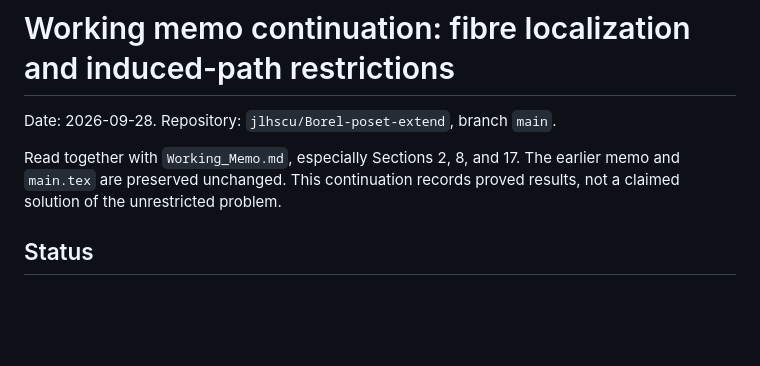
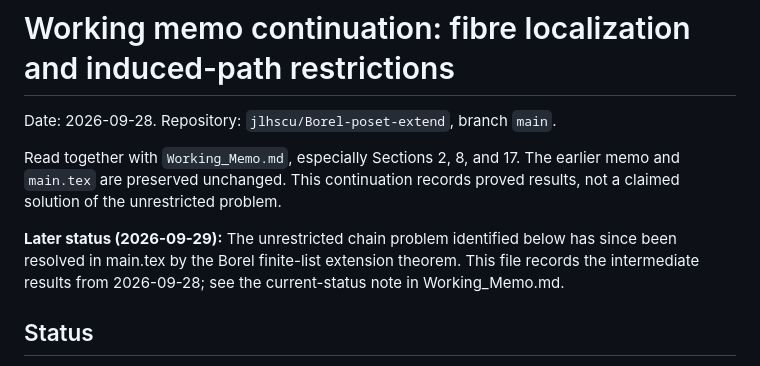
Before and after one commit to jlhscu/Borel-poset-extend, a Markdown page: Working_Memo_2026-09-28.md, the part around the change. GitHub-like rendering; blank space fills up the shorter version.

Commit message:
Update research status after manuscript rewrite

```diff
--- a/Working_Memo_2026-09-28.md
+++ b/Working_Memo_2026-09-28.md
@@ -3,6 +3,11 @@
 Date: 2026-09-28. Repository: `jlhscu/Borel-poset-extend`, branch `main`.
 
 Read together with `Working_Memo.md`, especially Sections 2, 8, and 17. The earlier memo and `main.tex` are preserved unchanged. This continuation records proved results, not a claimed solution of the unrestricted problem.
+
+**Later status (2026-09-29):** The unrestricted chain problem identified
+below has since been resolved in main.tex by the Borel finite-list
+extension theorem. This file records the intermediate results from
+2026-09-28; see the current-status note in Working_Memo.md.
 
 ## Status
 
```
